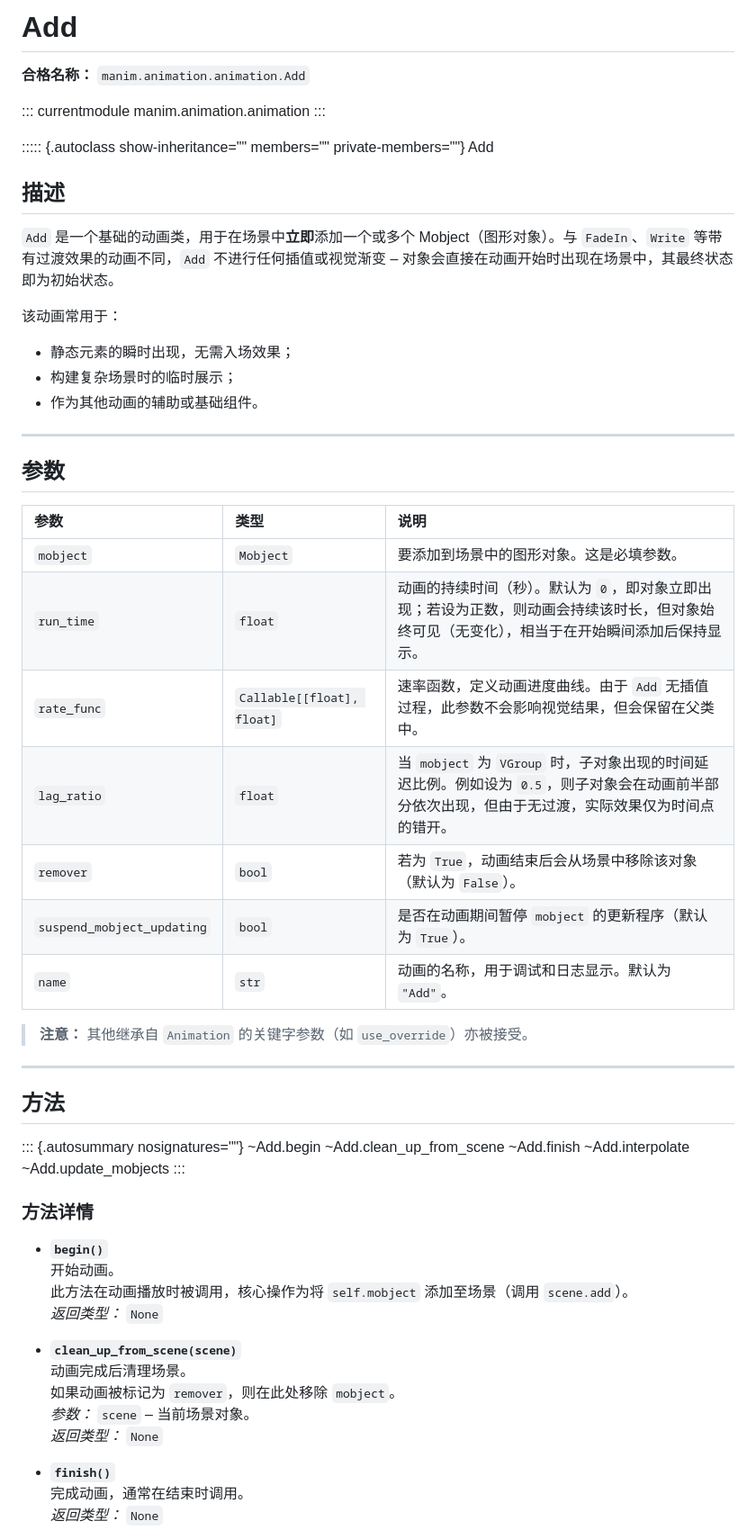
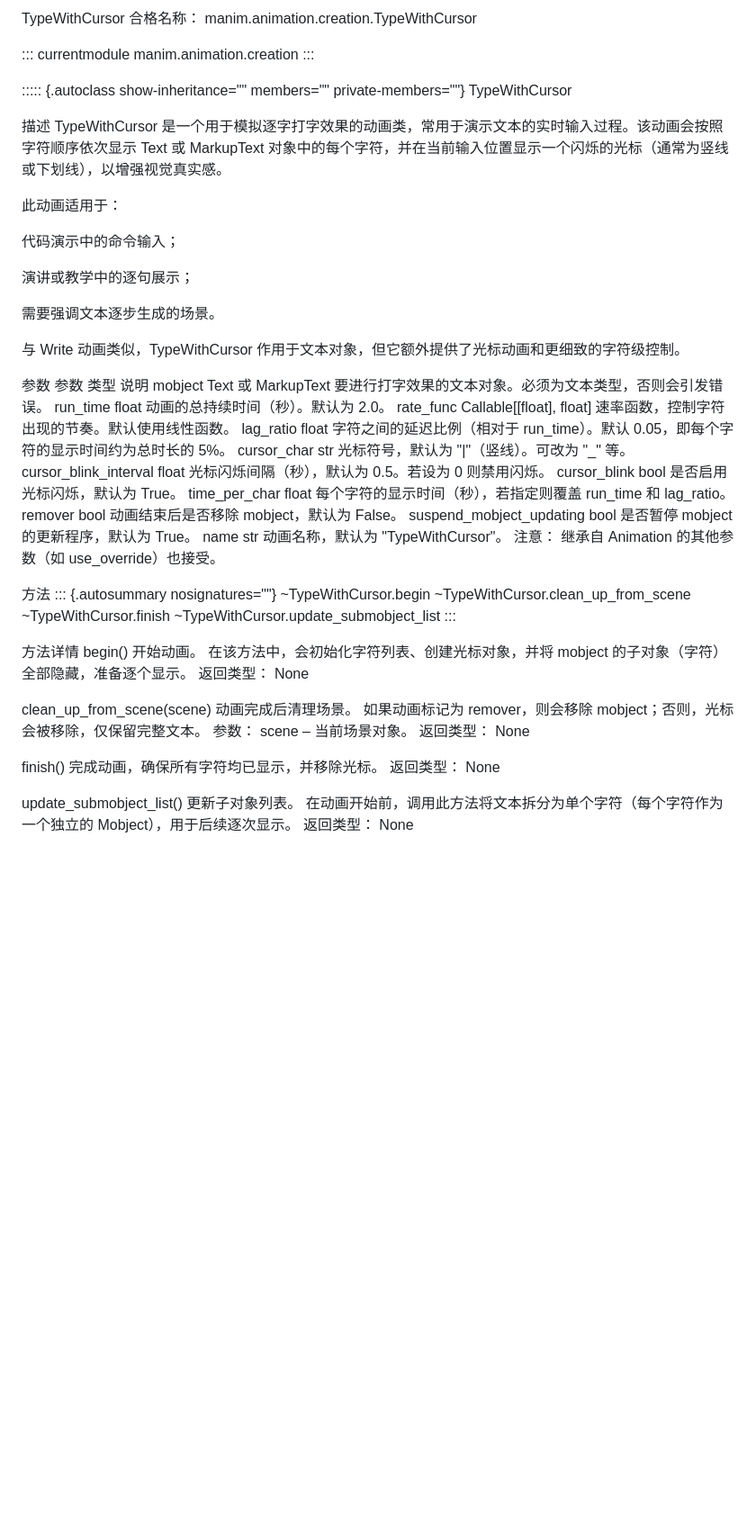
Before and after one commit to Wan1313/Wan1313.github.io, a Markdown page: Add.md, the part around one of its changes. Shown at 90% size. Drawn GitHub-style; blank space fills up the shorter version.

```diff
--- a/Add.md
+++ b/Add.md
@@ -1,65 +1,67 @@
-# Add
-
-**合格名称：** `manim.animation.animation.Add`
+TypeWithCursor
+合格名称： manim.animation.creation.TypeWithCursor
 
 ::: currentmodule
-manim.animation.animation
+manim.animation.creation
 :::
 
 ::::: {.autoclass show-inheritance="" members="" private-members=""}
-Add
+TypeWithCursor
 
-## 描述
+描述
+TypeWithCursor 是一个用于模拟逐字打字效果的动画类，常用于演示文本的实时输入过程。该动画会按照字符顺序依次显示 Text 或 MarkupText 对象中的每个字符，并在当前输入位置显示一个闪烁的光标（通常为竖线或下划线），以增强视觉真实感。
 
-`Add` 是一个基础的动画类，用于在场景中**立即**添加一个或多个 Mobject（图形对象）。与 `FadeIn`、`Write` 等带有过渡效果的动画不同，`Add` 不进行任何插值或视觉渐变 – 对象会直接在动画开始时出现在场景中，其最终状态即为初始状态。
+此动画适用于：
 
-该动画常用于：
-- 静态元素的瞬时出现，无需入场效果；
-- 构建复杂场景时的临时展示；
-- 作为其他动画的辅助或基础组件。
+代码演示中的命令输入；
 
----
+演讲或教学中的逐句展示；
 
-## 参数
+需要强调文本逐步生成的场景。
 
-| 参数 | 类型 | 说明 |
-| :--- | :--- | :--- |
-| `mobject` | `Mobject` | 要添加到场景中的图形对象。这是必填参数。 |
-| `run_time` | `float` | 动画的持续时间（秒）。默认为 `0`，即对象立即出现；若设为正数，则动画会持续该时长，但对象始终可见（无变化），相当于在开始瞬间添加后保持显示。 |
-| `rate_func` | `Callable[[float], float]` | 速率函数，定义动画进度曲线。由于 `Add` 无插值过程，此参数不会影响视觉结果，但会保留在父类中。 |
-| `lag_ratio` | `float` | 当 `mobject` 为 `VGroup` 时，子对象出现的时间延迟比例。例如设为 `0.5`，则子对象会在动画前半部分依次出现，但由于无过渡，实际效果仅为时间点的错开。 |
-| `remover` | `bool` | 若为 `True`，动画结束后会从场景中移除该对象（默认为 `False`）。 |
-| `suspend_mobject_updating` | `bool` | 是否在动画期间暂停 `mobject` 的更新程序（默认为 `True`）。 |
-| `name` | `str` | 动画的名称，用于调试和日志显示。默认为 `"Add"`。 |
+与 Write 动画类似，TypeWithCursor 作用于文本对象，但它额外提供了光标动画和更细致的字符级控制。
 
-> **注意：** 其他继承自 `Animation` 的关键字参数（如 `use_override`）亦被接受。
+参数
+参数	类型	说明
+mobject	Text 或 MarkupText	要进行打字效果的文本对象。必须为文本类型，否则会引发错误。
+run_time	float	动画的总持续时间（秒）。默认为 2.0。
+rate_func	Callable[[float], float]	速率函数，控制字符出现的节奏。默认使用线性函数。
+lag_ratio	float	字符之间的延迟比例（相对于 run_time）。默认 0.05，即每个字符的显示时间约为总时长的 5%。
+cursor_char	str	光标符号，默认为 "|"（竖线）。可改为 "_" 等。
+cursor_blink_interval	float	光标闪烁间隔（秒），默认为 0.5。若设为 0 则禁用闪烁。
+cursor_blink	bool	是否启用光标闪烁，默认为 True。
+time_per_char	float	每个字符的显示时间（秒），若指定则覆盖 run_time 和 lag_ratio。
+remover	bool	动画结束后是否移除 mobject，默认为 False。
+suspend_mobject_updating	bool	是否暂停 mobject 的更新程序，默认为 True。
+name	str	动画名称，默认为 "TypeWithCursor"。
+注意： 继承自 Animation 的其他参数（如 use_override）也接受。
 
----
-
-## 方法
-
+方法
 ::: {.autosummary nosignatures=""}
-~Add.begin
-~Add.clean_up_from_scene
-~Add.finish
-~Add.interpolate
-~Add.update_mobjects
+~TypeWithCursor.begin
+~TypeWithCursor.clean_up_from_scene
+~TypeWithCursor.finish
+~TypeWithCursor.update_submobject_list
 :::
 
-### 方法详情
+方法详情
+begin()
+开始动画。
+在该方法中，会初始化字符列表、创建光标对象，并将 mobject 的子对象（字符）全部隐藏，准备逐个显示。
+返回类型： None
 
-- **`begin()`**
-  开始动画。
-  此方法在动画播放时被调用，核心操作为将 `self.mobject` 添加至场景（调用 `scene.add`）。
-  *返回类型：* `None`
+clean_up_from_scene(scene)
+动画完成后清理场景。
+如果动画标记为 remover，则会移除 mobject；否则，光标会被移除，仅保留完整文本。
+参数： scene – 当前场景对象。
+返回类型： None
 
-- **`clean_up_from_scene(scene)`**
-  动画完成后清理场景。
-  如果动画被标记为 `remover`，则在此处移除 `mobject`。
-  *参数：* `scene` – 当前场景对象。
-  *返回类型：* `None`
+finish()
+完成动画，确保所有字符均已显示，并移除光标。
+返回类型： None
 
-- **`finish()`**
-  完成动画，通常在结束时调用。
-  *返回类型：* `None`
+update_submobject_list()
+更新子对象列表。
+在动画开始前，调用此方法将文本拆分为单个字符（每个字符作为一个独立的 Mobject），用于后续逐次显示。
+返回类型： None
 
```
Also changed, not shown: other parts of Add.md (+25 -28 lines).
